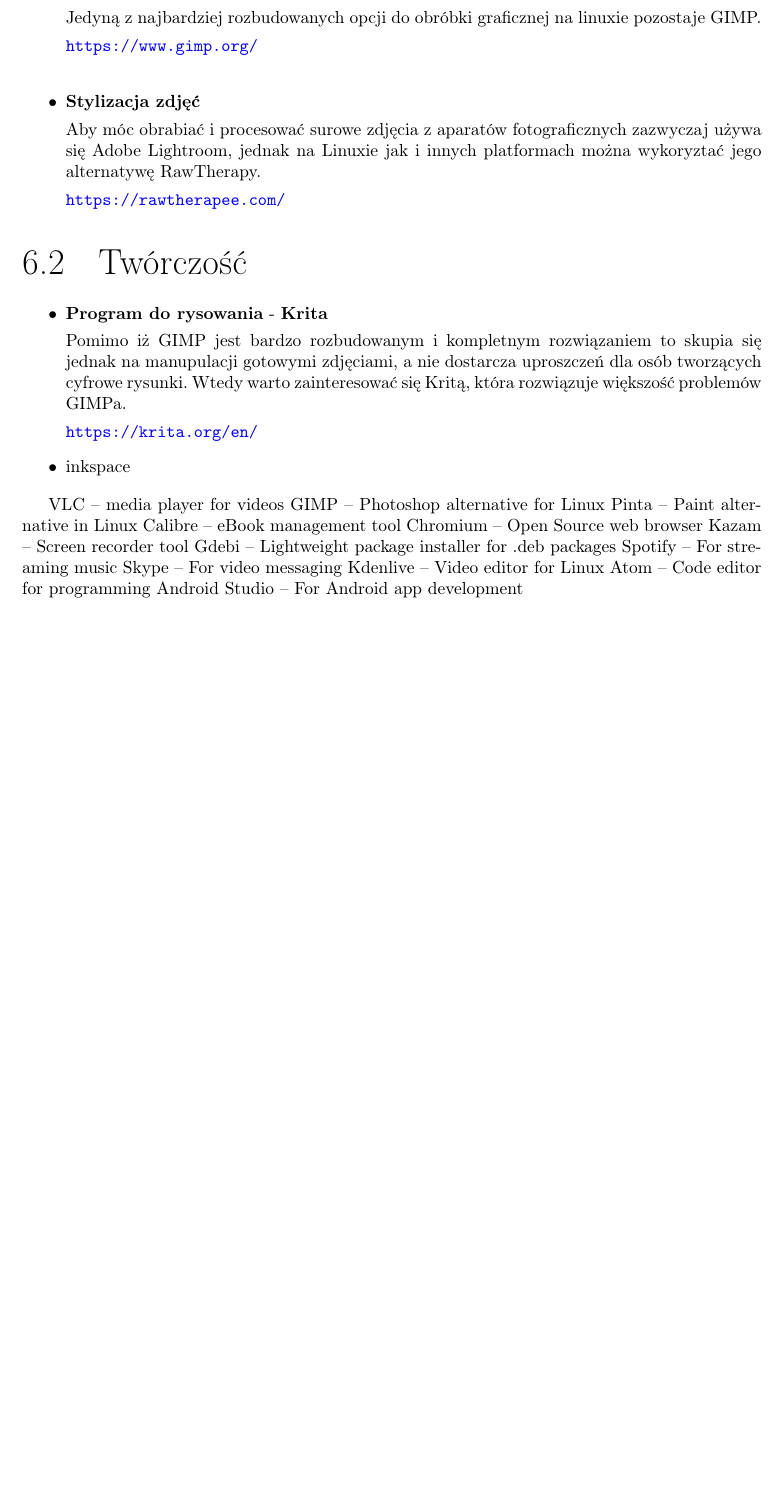
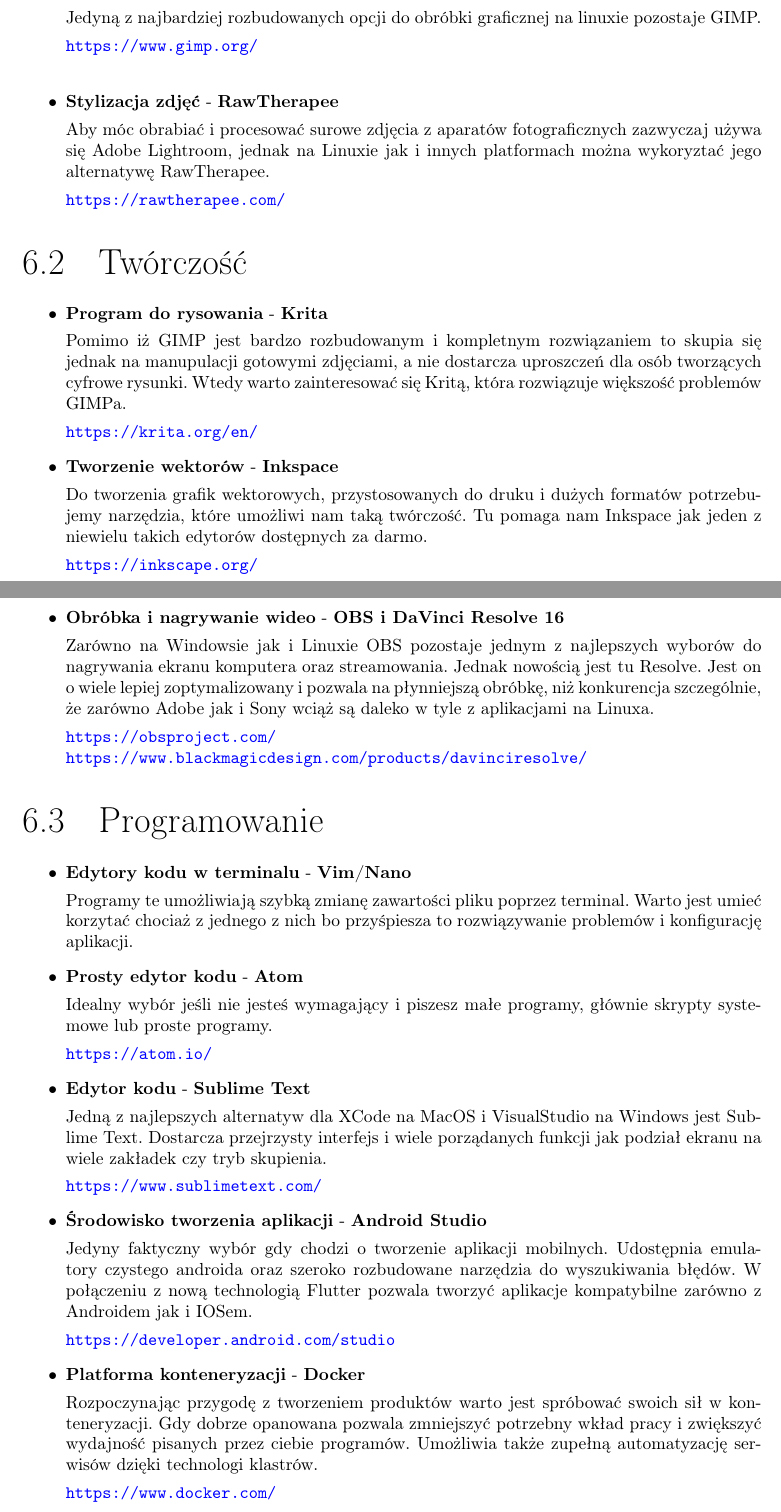
Before and after one commit to yzere/linuxmigration, a LaTeX document (documentation.tex): part of page 21 of 27 before the commit and two parts of pages 21 and 22 of 27 after it, the two joined at a grey line, cut so that both start at the same text, the shorter picture padded with empty space. Compiled offline with pdfLaTeX.

Commit message:
Finished apps Chapter 6

```diff
--- a/documentation.tex
+++ b/documentation.tex
@@ -342,29 +341,29 @@
 
-\item \textbf{Edytor graficzny} \par Jedyną z najbardziej rozbudowanych opcji do obróbki graficznej na linuxie pozostaje GIMP. \par \url{https://www.gimp.org/}\\
+\item \textbf{Edytor graficzny} - \textbf{GIMP} \par Jedyną z najbardziej rozbudowanych opcji do obróbki graficznej na linuxie pozostaje GIMP. \par \url{https://www.gimp.org/}\\
 
-\item \textbf{Stylizacja zdjęć} \par Aby móc obrabiać i procesować surowe zdjęcia z aparatów fotograficznych zazwyczaj używa się Adobe Lightroom, jednak na Linuxie jak i innych platformach można wykoryztać jego alternatywę RawTherapy.\par \url{https://rawtherapee.com/}
+\item \textbf{Stylizacja zdjęć} - \textbf{RawTherapee} \par Aby móc obrabiać i procesować surowe zdjęcia z aparatów fotograficznych zazwyczaj używa się Adobe Lightroom, jednak na Linuxie jak i innych platformach można wykoryztać jego alternatywę RawTherapee.\par \url{https://rawtherapee.com/}
 
 \end{itemize}
 
 \section{Twórczość}
 \begin{itemize}
+
 \item \textbf{Program do rysowania} - \textbf{Krita} \par Pomimo iż GIMP jest bardzo rozbudowanym i kompletnym rozwiązaniem to skupia się jednak na manupulacji gotowymi zdjęciami, a nie dostarcza uproszczeń dla osób tworzących cyfrowe rysunki. Wtedy warto zainteresować się Kritą, która rozwiązuje większość problemów GIMPa. \par \url{https://krita.org/en/}
-\item inkspace
+
+\item \textbf{Tworzenie wektorów} - \textbf{Inkspace} \par Do tworzenia grafik wektorowych, przystosowanych do druku i dużych formatów potrzebujemy narzędzia, które umożliwi nam taką twórczość. Tu pomaga nam Inkspace jak jeden z niewielu takich edytorów dostępnych za darmo. \par \url{https://inkscape.org/} \\\\\\
+
+\item \textbf{Obróbka i nagrywanie wideo} - \textbf{OBS i  DaVinci Resolve 16} \par Zarówno na Windowsie jak i Linuxie OBS pozostaje jednym z najlepszych wyborów do nagrywania ekranu komputera oraz streamowania. Jednak nowością jest tu Resolve. Jest on o wiele lepiej zoptymalizowany i pozwala na płynniejszą obróbkę, niż konkurencja szczególnie, że zarówno Adobe jak i Sony wciąż są daleko w tyle z aplikacjami na Linuxa. \par \url{https://obsproject.com/} \\ \url{https://www.blackmagicdesign.com/products/davinciresolve/}
+
 \end{itemize}
 
-
-VLC – media player for videos
-GIMP – Photoshop alternative for Linux
-Pinta – Paint alternative in Linux
-Calibre – eBook management tool
-Chromium – Open Source web browser
-Kazam – Screen recorder tool
-Gdebi – Lightweight package installer for .deb packages
-Spotify – For streaming music
-Skype – For video messaging
-Kdenlive – Video editor for Linux
-Atom – Code editor for programming
-Android Studio –  For Android app development
+\section{Programowanie}
+\begin{itemize}
+\item \textbf{Edytory kodu w terminalu} - \textbf{Vim/Nano} \par Programy te umożliwiają szybką zmianę zawartości pliku poprzez terminal. Warto jest umieć korzytać chociaż z jednego z nich bo przyśpiesza to rozwiązywanie problemów i konfigurację aplikacji.
+\item \textbf{Prosty edytor kodu} - \textbf{Atom} \par Idealny wybór jeśli nie jesteś wymagający i piszesz małe programy, głównie skrypty systemowe lub proste programy. \par \url{https://atom.io/}
+\item \textbf{Edytor kodu} - \textbf{Sublime Text} \par Jedną z najlepszych alternatyw dla XCode na MacOS i VisualStudio na Windows jest Sublime Text. Dostarcza przejrzysty interfejs i wiele porządanych funkcji jak podział ekranu na wiele zakładek czy tryb skupienia. \par \url{https://www.sublimetext.com/}
+\item \textbf{Środowisko tworzenia aplikacji} - \textbf{Android Studio} \par Jedyny faktyczny wybór gdy chodzi o tworzenie aplikacji mobilnych. Udostępnia emulatory czystego androida oraz szeroko rozbudowane narzędzia do wyszukiwania błędów. W połączeniu z nową technologią Flutter pozwala tworzyć aplikacje kompatybilne zarówno z Androidem jak i IOSem. \par \url{https://developer.android.com/studio}
+\item \textbf{Platforma konteneryzacji} - \textbf{Docker} \par Rozpoczynając przygodę z tworzeniem produktów warto jest spróbować swoich sił w konteneryzacji. Gdy dobrze opanowana pozwala zmniejszyć potrzebny wkład pracy i zwiększyć wydajność pisanych przez ciebie programów. Umożliwia także zupełną automatyzację serwisów dzięki technologi klastrów. \par \url{https://www.docker.com/}
+\end{itemize}
 
 
 \chapter{Automatyzacja zadań}
```
Also changed, not shown: documentation.pdf, documentation.tex (4 more changed lines), 5 other files.
